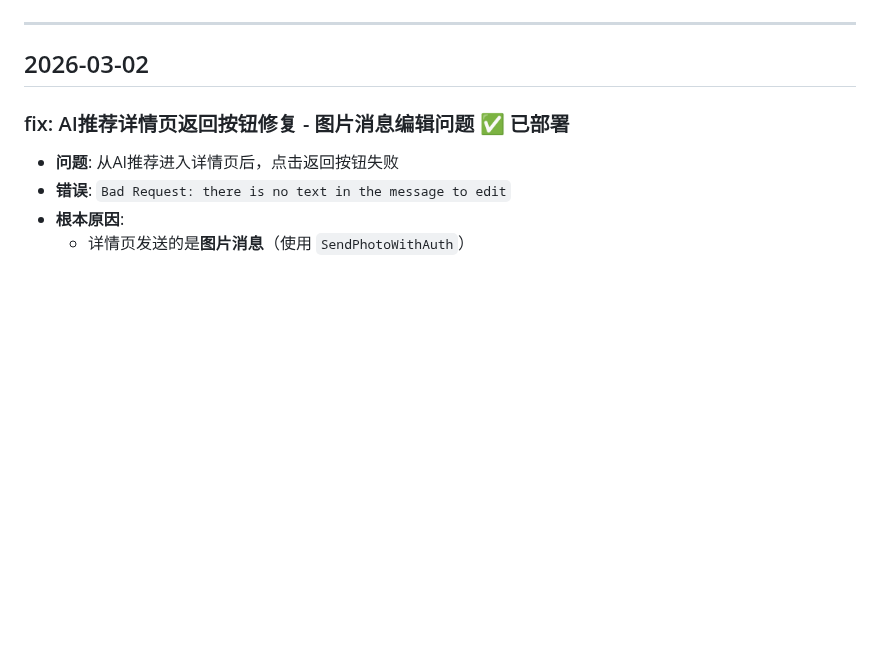
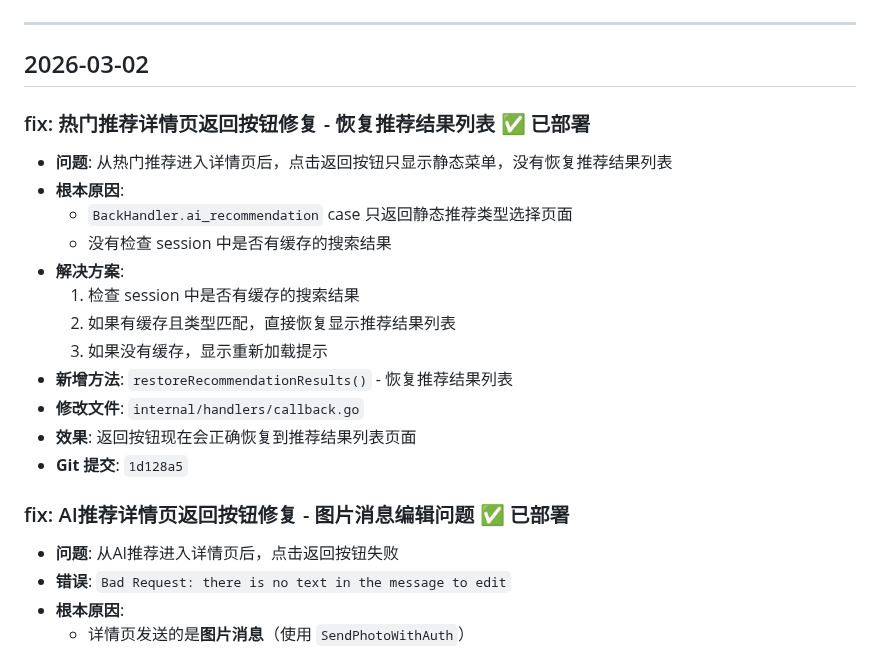
Before and after one commit to xzb177/YiMao, a Markdown page: ai.md, the part around the change. Drawn GitHub-style; blank space fills up the shorter version.

Commit message:
docs: 记录热门推荐返回按钮修复 - 恢复结果列表

```diff
--- a/ai.md
+++ b/ai.md
@@ -3,6 +3,20 @@
 ---
 
 ## 2026-03-02
+
+### fix: 热门推荐详情页返回按钮修复 - 恢复推荐结果列表 ✅ 已部署
+- **问题**: 从热门推荐进入详情页后，点击返回按钮只显示静态菜单，没有恢复推荐结果列表
+- **根本原因**:
+  - `BackHandler.ai_recommendation` case 只返回静态推荐类型选择页面
+  - 没有检查 session 中是否有缓存的搜索结果
+- **解决方案**:
+  1. 检查 session 中是否有缓存的搜索结果
+  2. 如果有缓存且类型匹配，直接恢复显示推荐结果列表
+  3. 如果没有缓存，显示重新加载提示
+- **新增方法**: `restoreRecommendationResults()` - 恢复推荐结果列表
+- **修改文件**: `internal/handlers/callback.go`
+- **效果**: 返回按钮现在会正确恢复到推荐结果列表页面
+- **Git 提交**: `1d128a5`
 
 ### fix: AI推荐详情页返回按钮修复 - 图片消息编辑问题 ✅ 已部署
 - **问题**: 从AI推荐进入详情页后，点击返回按钮失败
```
